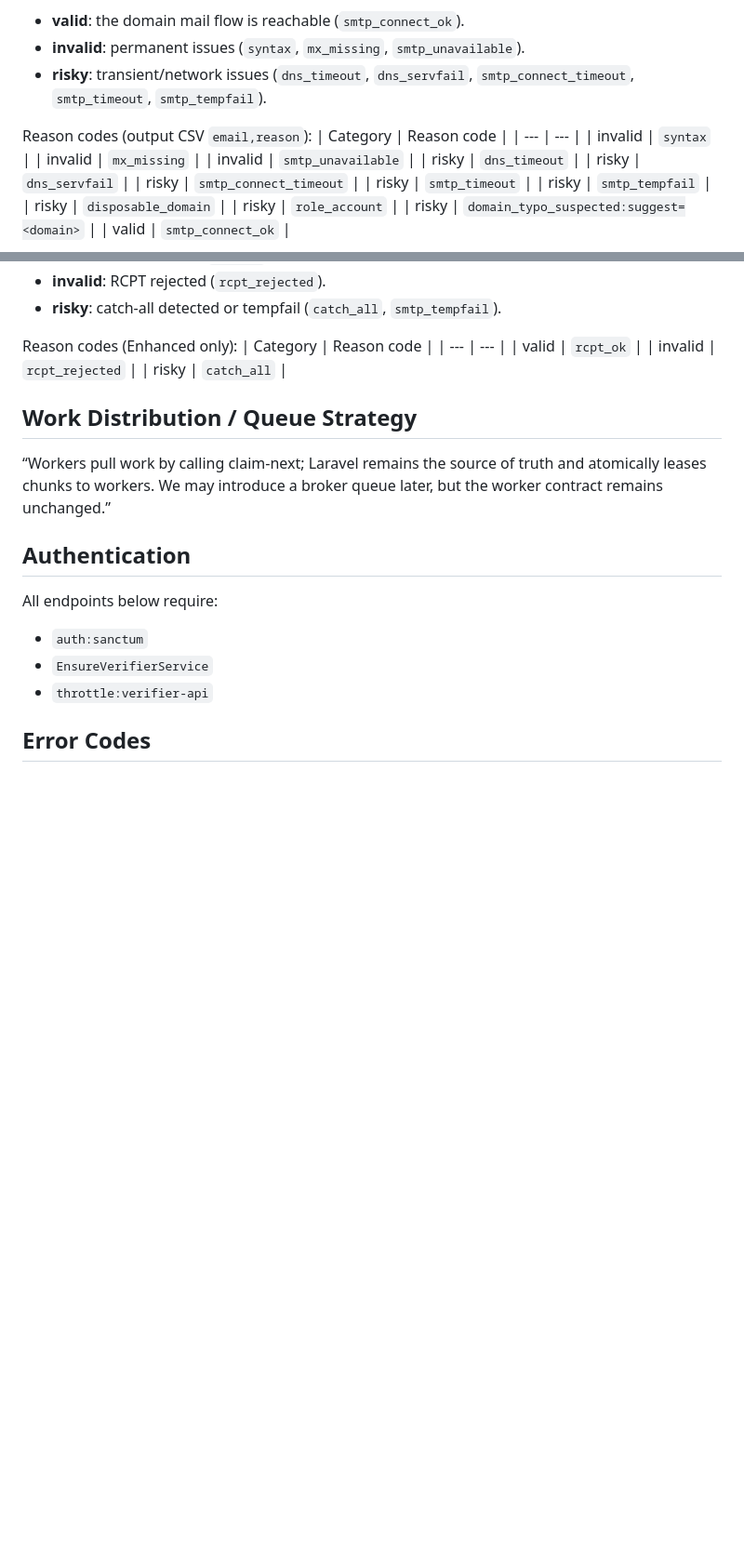
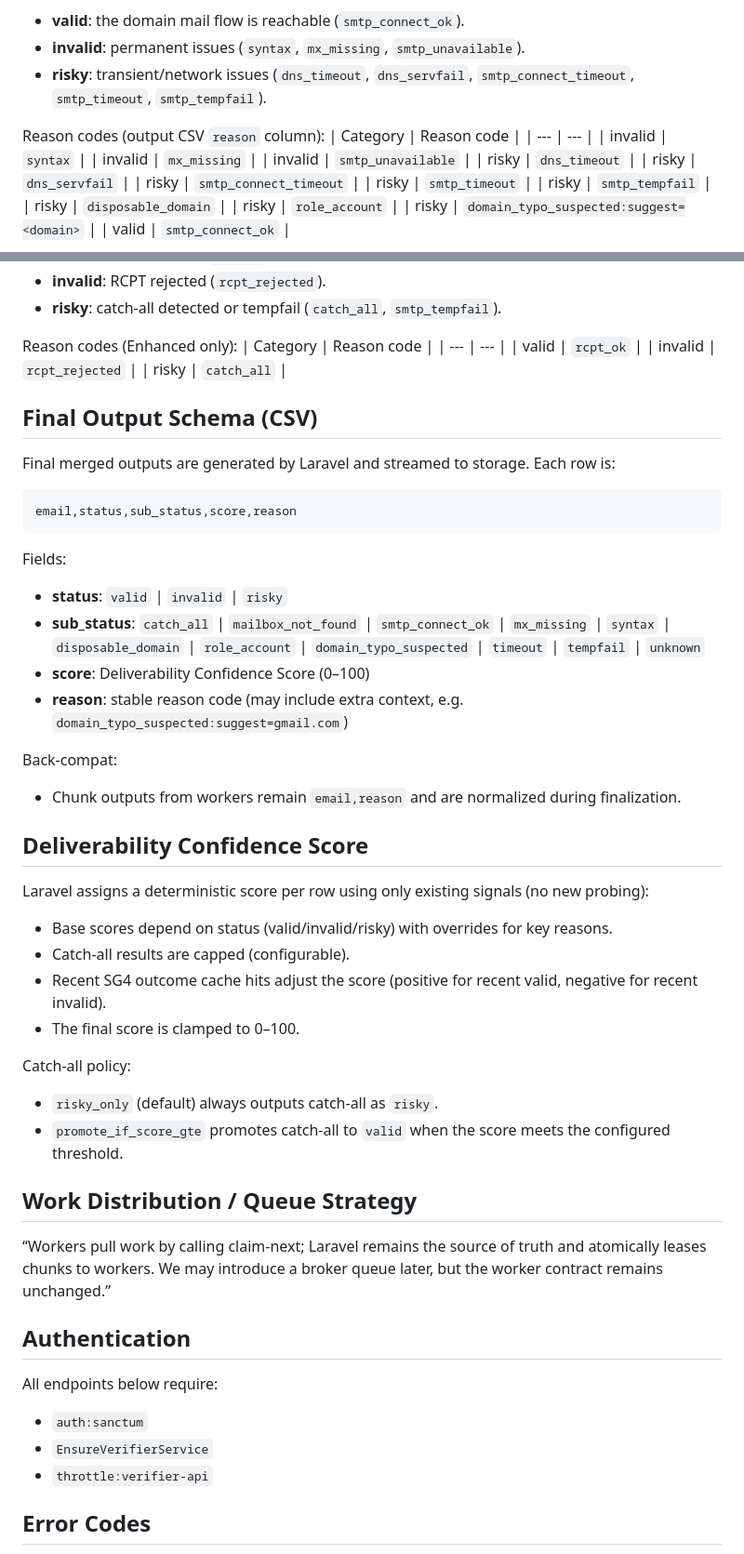
Before and after one commit to ASTGD/ValidEmailVerifierGUI, a Markdown page: docs/ENGINE_CONTRACT.md, 2 parts joined by grey strips. Shown at 93% size. GitHub-like rendering; blank space fills up the shorter version.

Commit message:
docs: add output schema and score

````diff
--- a/docs/ENGINE_CONTRACT.md
+++ b/docs/ENGINE_CONTRACT.md
@@ -69,7 +69,7 @@ Classification meaning:
 - **invalid**: permanent issues (`syntax`, `mx_missing`, `smtp_unavailable`).
 - **risky**: transient/network issues (`dns_timeout`, `dns_servfail`, `smtp_connect_timeout`, `smtp_timeout`, `smtp_tempfail`).
 
-Reason codes (output CSV `email,reason`):
+Reason codes (output CSV `reason` column):
 | Category | Reason code |
 | --- | --- |
 | invalid | `syntax` |
@@ -103,6 +103,32 @@ Reason codes (Enhanced only):
 | valid | `rcpt_ok` |
 | invalid | `rcpt_rejected` |
 | risky | `catch_all` |
+
+## Final Output Schema (CSV)
+Final merged outputs are generated by Laravel and streamed to storage. Each row is:
+```
+email,status,sub_status,score,reason
+```
+
+Fields:
+- **status**: `valid` | `invalid` | `risky`
+- **sub_status**: `catch_all` | `mailbox_not_found` | `smtp_connect_ok` | `mx_missing` | `syntax` | `disposable_domain` | `role_account` | `domain_typo_suspected` | `timeout` | `tempfail` | `unknown`
+- **score**: Deliverability Confidence Score (0–100)
+- **reason**: stable reason code (may include extra context, e.g. `domain_typo_suspected:suggest=gmail.com`)
+
+Back-compat:
+- Chunk outputs from workers remain `email,reason` and are normalized during finalization.
+
+## Deliverability Confidence Score
+Laravel assigns a deterministic score per row using only existing signals (no new probing):
+- Base scores depend on status (valid/invalid/risky) with overrides for key reasons.
+- Catch-all results are capped (configurable).
+- Recent SG4 outcome cache hits adjust the score (positive for recent valid, negative for recent invalid).
+- The final score is clamped to 0–100.
+
+Catch-all policy:
+- `risky_only` (default) always outputs catch-all as `risky`.
+- `promote_if_score_gte` promotes catch-all to `valid` when the score meets the configured threshold.
 
 ## Work Distribution / Queue Strategy
 “Workers pull work by calling claim-next; Laravel remains the source of truth and atomically leases chunks to workers. We may introduce a broker queue later, but the worker contract remains unchanged.”
````
Also changed, not shown: docs/DEEP_VERIFICATION_ENGINE_PLAN.md (+13 -0 lines), docs/deep-verification-engine-plan.md (+13 -0 lines).
